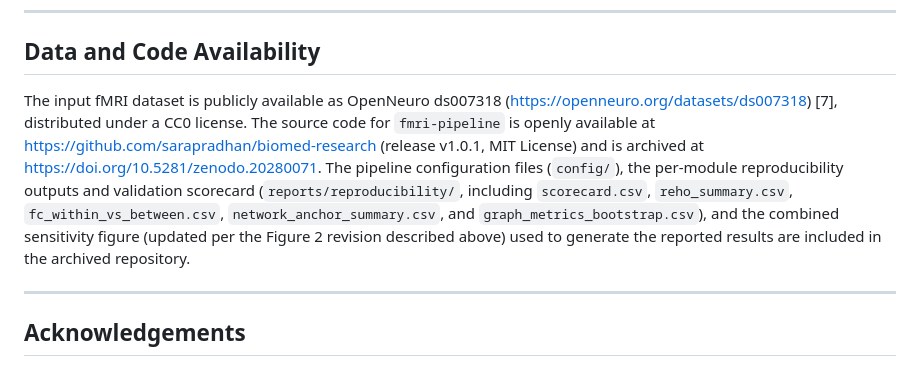
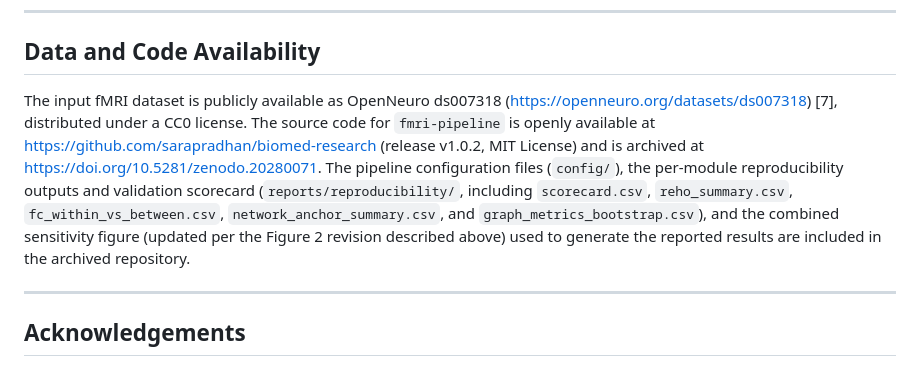
Before and after one commit to sarapradhan/biomed-research, a Markdown page: paper.md, the part around the change. GitHub-like rendering.

```diff
--- a/paper.md
+++ b/paper.md
@@ -182,7 +182,7 @@ On this small public subset, `fmri-pipeline` recovered the canonical within- ver
 
 ## Data and Code Availability
 
-The input fMRI dataset is publicly available as OpenNeuro ds007318 (https://openneuro.org/datasets/ds007318) [7], distributed under a CC0 license. The source code for `fmri-pipeline` is openly available at https://github.com/sarapradhan/biomed-research (release v1.0.1, MIT License) and is archived at https://doi.org/10.5281/zenodo.20280071. The pipeline configuration files (`config/`), the per-module reproducibility outputs and validation scorecard (`reports/reproducibility/`, including `scorecard.csv`, `reho_summary.csv`, `fc_within_vs_between.csv`, `network_anchor_summary.csv`, and `graph_metrics_bootstrap.csv`), and the combined sensitivity figure (updated per the Figure 2 revision described above) used to generate the reported results are included in the archived repository.
+The input fMRI dataset is publicly available as OpenNeuro ds007318 (https://openneuro.org/datasets/ds007318) [7], distributed under a CC0 license. The source code for `fmri-pipeline` is openly available at https://github.com/sarapradhan/biomed-research (release v1.0.2, MIT License) and is archived at https://doi.org/10.5281/zenodo.20280071. The pipeline configuration files (`config/`), the per-module reproducibility outputs and validation scorecard (`reports/reproducibility/`, including `scorecard.csv`, `reho_summary.csv`, `fc_within_vs_between.csv`, `network_anchor_summary.csv`, and `graph_metrics_bootstrap.csv`), and the combined sensitivity figure (updated per the Figure 2 revision described above) used to generate the reported results are included in the archived repository.
 
 ---
 
```
